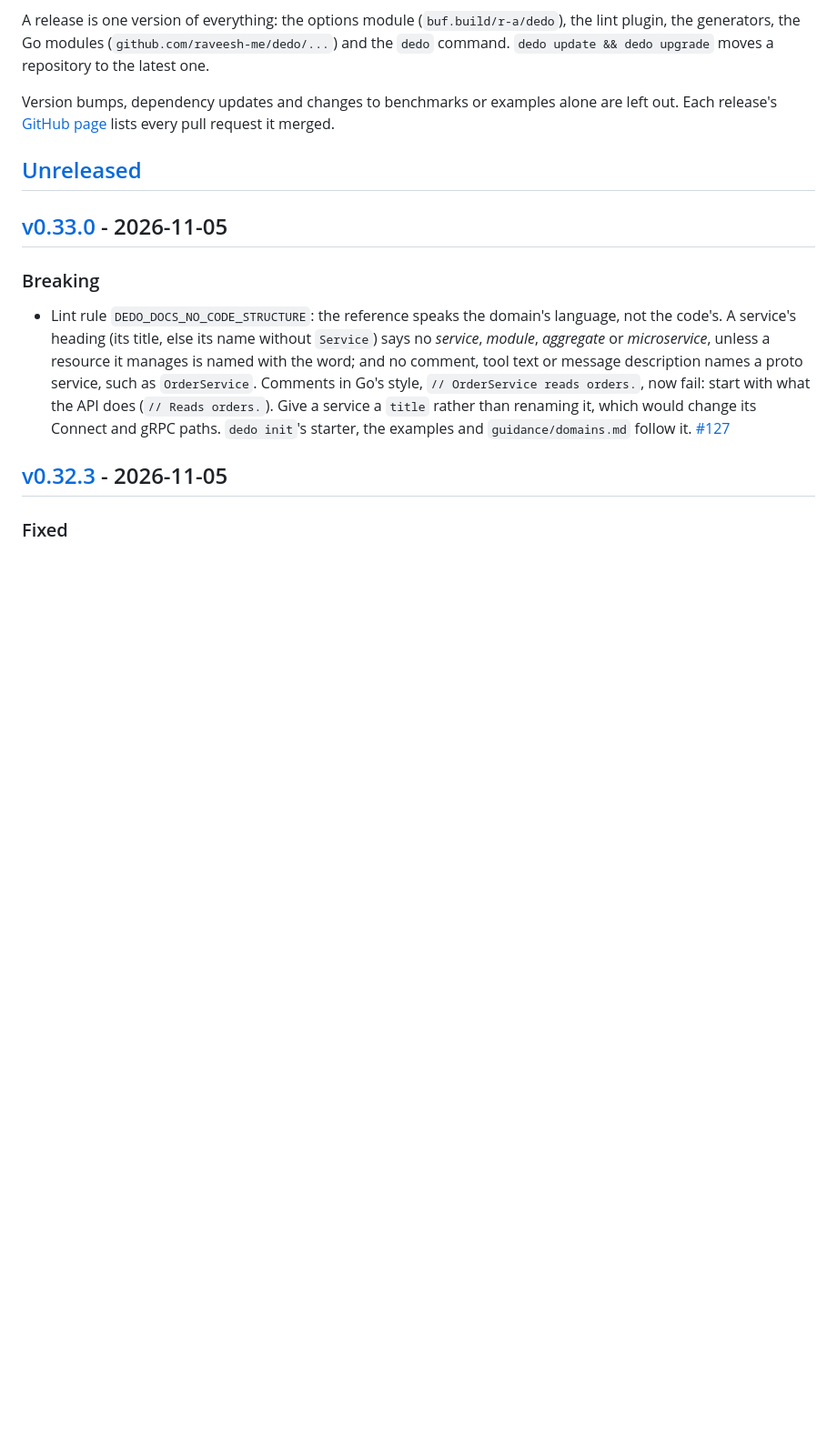
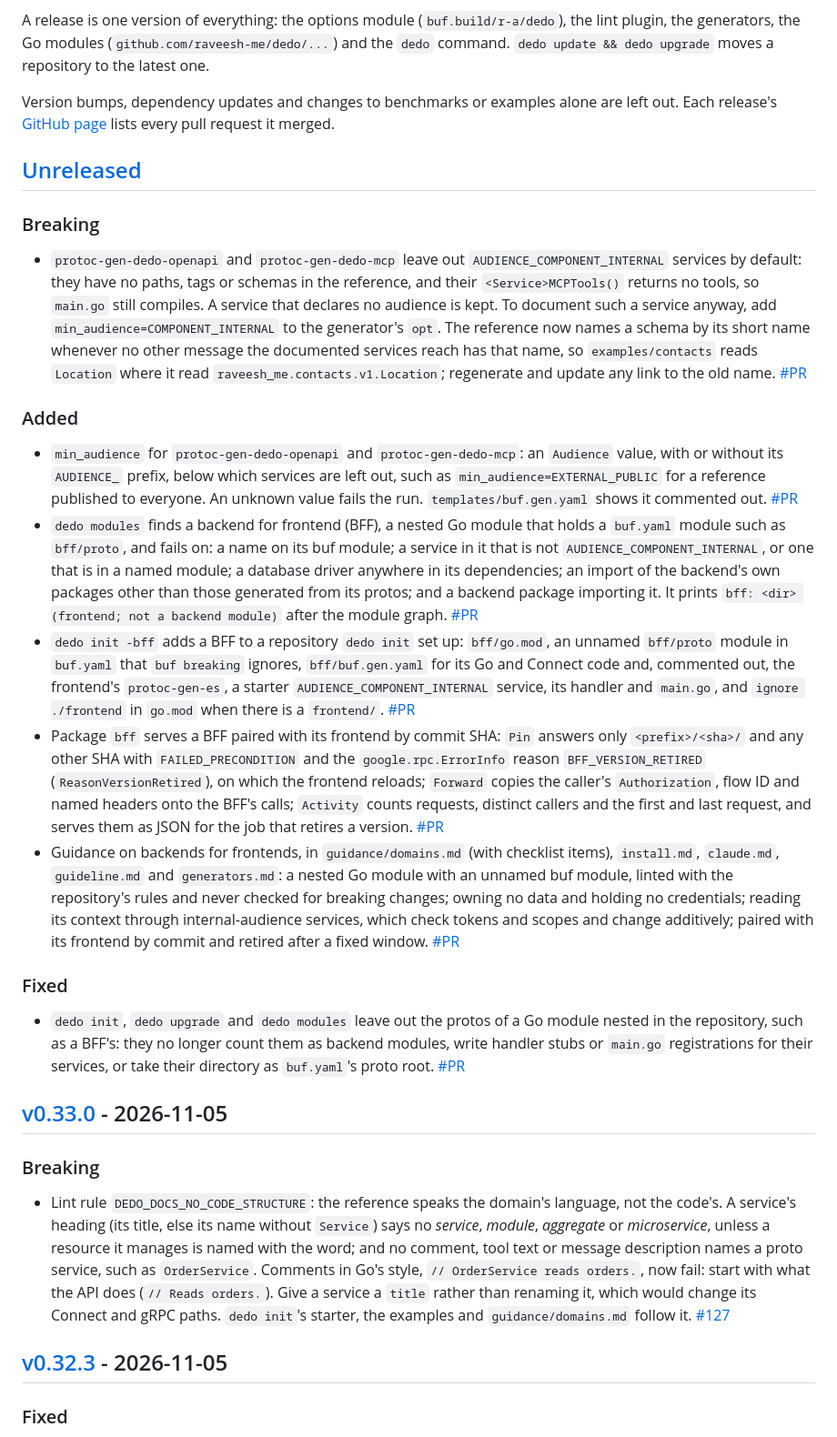
Before and after one commit to raveesh-me/dedo, a Markdown page: changelog/changelog.md, the part around the change. Shown at 91% size. GitHub-like rendering; blank space fills up the shorter version.

Commit message:
docs: changelog for backends for frontends and min_audience

```diff
--- a/changelog/changelog.md
+++ b/changelog/changelog.md
@@ -7,6 +7,22 @@ A release is one version of everything: the options module (`buf.build/r-a/dedo`
 Version bumps, dependency updates and changes to benchmarks or examples alone are left out. Each release's [GitHub page](https://github.com/raveesh-me/dedo/releases) lists every pull request it merged.
 
 ## [Unreleased]
+
+### Breaking
+
+- `protoc-gen-dedo-openapi` and `protoc-gen-dedo-mcp` leave out `AUDIENCE_COMPONENT_INTERNAL` services by default: they have no paths, tags or schemas in the reference, and their `<Service>MCPTools()` returns no tools, so `main.go` still compiles. A service that declares no audience is kept. To document such a service anyway, add `min_audience=COMPONENT_INTERNAL` to the generator's `opt`. The reference now names a schema by its short name whenever no other message the documented services reach has that name, so `examples/contacts` reads `Location` where it read `raveesh_me.contacts.v1.Location`; regenerate and update any link to the old name. [#PR](https://github.com/raveesh-me/dedo/pull/PR)
+
+### Added
+
+- `min_audience` for `protoc-gen-dedo-openapi` and `protoc-gen-dedo-mcp`: an `Audience` value, with or without its `AUDIENCE_` prefix, below which services are left out, such as `min_audience=EXTERNAL_PUBLIC` for a reference published to everyone. An unknown value fails the run. `templates/buf.gen.yaml` shows it commented out. [#PR](https://github.com/raveesh-me/dedo/pull/PR)
+- `dedo modules` finds a backend for frontend (BFF), a nested Go module that holds a `buf.yaml` module such as `bff/proto`, and fails on: a name on its buf module; a service in it that is not `AUDIENCE_COMPONENT_INTERNAL`, or one that is in a named module; a database driver anywhere in its dependencies; an import of the backend's own packages other than those generated from its protos; and a backend package importing it. It prints `bff: <dir> (frontend; not a backend module)` after the module graph. [#PR](https://github.com/raveesh-me/dedo/pull/PR)
+- `dedo init -bff` adds a BFF to a repository `dedo init` set up: `bff/go.mod`, an unnamed `bff/proto` module in `buf.yaml` that `buf breaking` ignores, `bff/buf.gen.yaml` for its Go and Connect code and, commented out, the frontend's `protoc-gen-es`, a starter `AUDIENCE_COMPONENT_INTERNAL` service, its handler and `main.go`, and `ignore ./frontend` in `go.mod` when there is a `frontend/`. [#PR](https://github.com/raveesh-me/dedo/pull/PR)
+- Package `bff` serves a BFF paired with its frontend by commit SHA: `Pin` answers only `<prefix>/<sha>/` and any other SHA with `FAILED_PRECONDITION` and the `google.rpc.ErrorInfo` reason `BFF_VERSION_RETIRED` (`ReasonVersionRetired`), on which the frontend reloads; `Forward` copies the caller's `Authorization`, flow ID and named headers onto the BFF's calls; `Activity` counts requests, distinct callers and the first and last request, and serves them as JSON for the job that retires a version. [#PR](https://github.com/raveesh-me/dedo/pull/PR)
+- Guidance on backends for frontends, in `guidance/domains.md` (with checklist items), `install.md`, `claude.md`, `guideline.md` and `generators.md`: a nested Go module with an unnamed buf module, linted with the repository's rules and never checked for breaking changes; owning no data and holding no credentials; reading its context through internal-audience services, which check tokens and scopes and change additively; paired with its frontend by commit and retired after a fixed window. [#PR](https://github.com/raveesh-me/dedo/pull/PR)
+
+### Fixed
+
+- `dedo init`, `dedo upgrade` and `dedo modules` leave out the protos of a Go module nested in the repository, such as a BFF's: they no longer count them as backend modules, write handler stubs or `main.go` registrations for their services, or take their directory as `buf.yaml`'s proto root. [#PR](https://github.com/raveesh-me/dedo/pull/PR)
 
 ## [v0.33.0] - 2026-11-05
 
```
